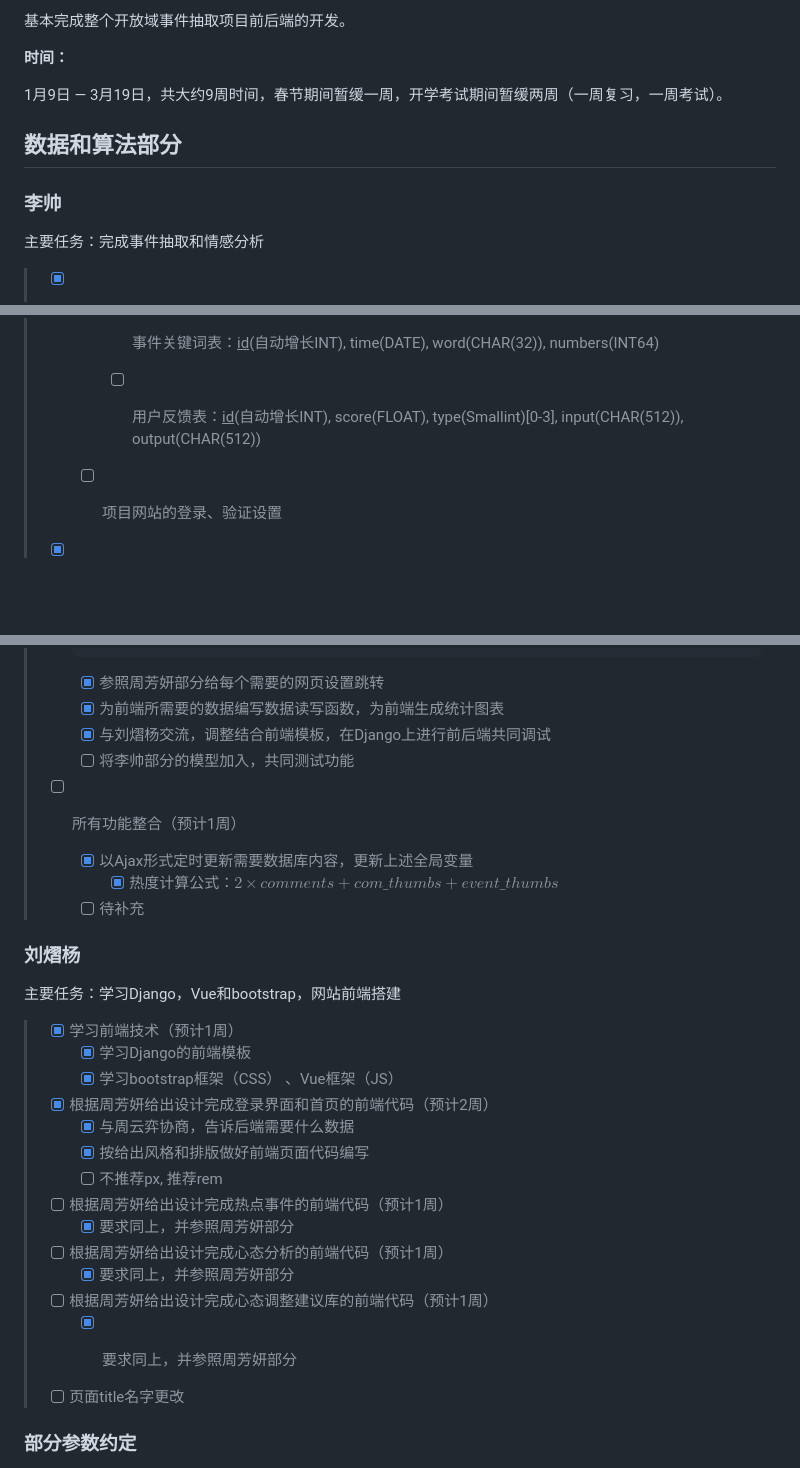
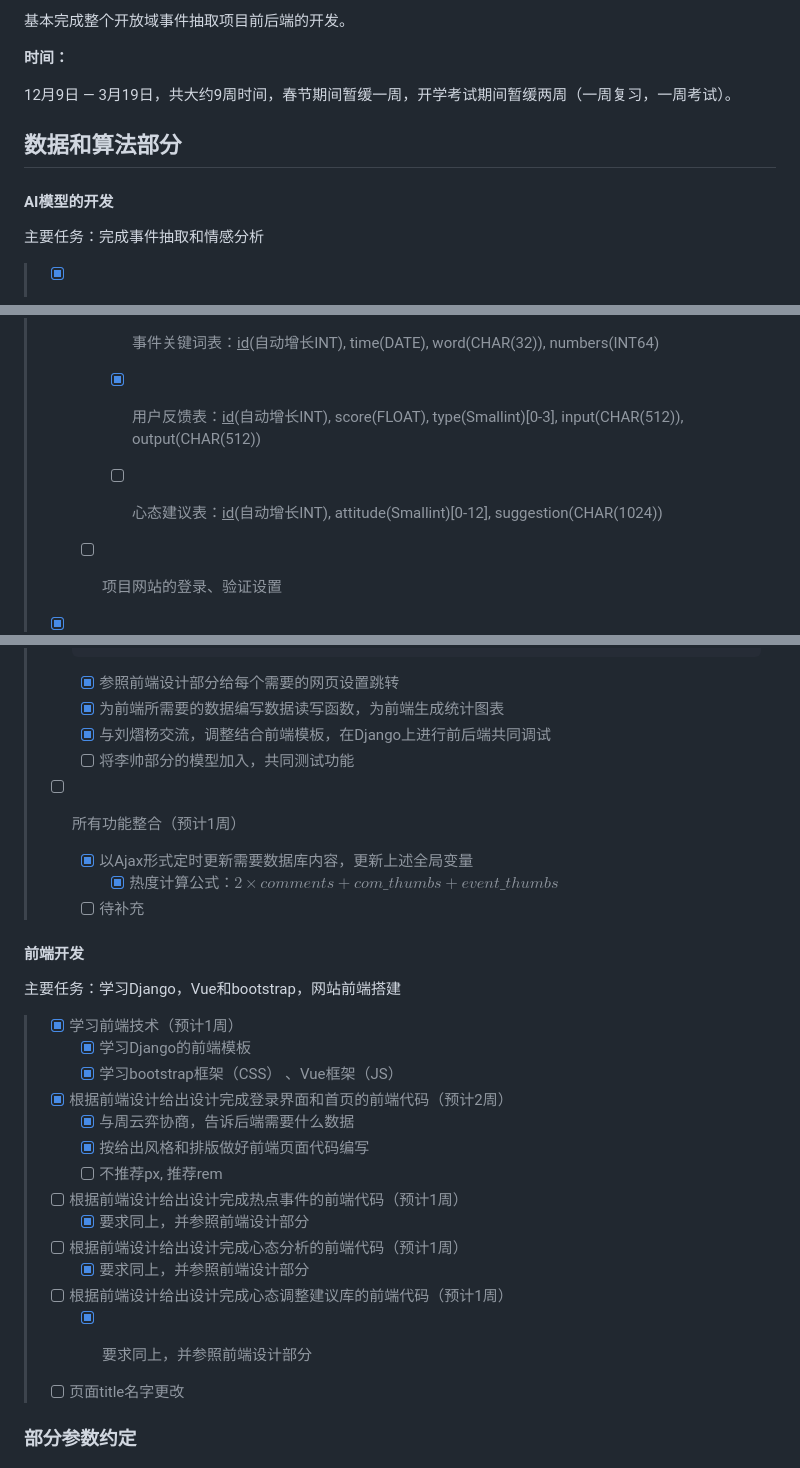
Before and after one commit to BeatsLeo/Social-Mindset-Analysis, a Markdown page: Docs/工作安排.md, 3 parts joined by grey strips. Drawn GitHub-style; blank space fills up the shorter version.

````diff
--- a/Docs/工作安排.md
+++ b/Docs/工作安排.md
@@ -12,13 +12,13 @@
 
 **时间：**
 
-1月9日 — 3月19日，共大约9周时间，春节期间暂缓一周，开学考试期间暂缓两周（一周复习，一周考试）。
+12月9日 — 3月19日，共大约9周时间，春节期间暂缓一周，开学考试期间暂缓两周（一周复习，一周考试）。
 
 
 
 ## 数据和算法部分
 
-### 李帅
+#### AI模型的开发
 
 主要任务：完成事件抽取和情感分析
 
@@ -339,7 +333,9 @@
 >
 >     * [x] 事件关键词表：<u>id</u>(自动增长INT), time(DATE), word(CHAR(32)), numbers(INT64)
 >
->     * [ ] 用户反馈表：<u>id</u>(自动增长INT), score(FLOAT), type(Smallint)[0-3], input(CHAR(512)), output(CHAR(512))
+>     * [x] 用户反馈表：<u>id</u>(自动增长INT), score(FLOAT), type(Smallint)[0-3], input(CHAR(512)), output(CHAR(512))
+>
+>     * [ ] 心态建议表：<u>id</u>(自动增长INT), attitude(Smallint)[0-12], suggestion(CHAR(1024))
 >
 >   * [ ] 项目网站的登录、验证设置
 >
@@ -355,7 +351,7 @@
 >   }
 >   ```
 >
->   * [x] 参照周芳妍部分给每个需要的网页设置跳转
+>   * [x] 参照前端设计部分给每个需要的网页设置跳转
 >   * [x] 为前端所需要的数据编写数据读写函数，为前端生成统计图表
 >   * [x] 与刘熠杨交流，调整结合前端模板，在Django上进行前后端共同调试
 >   * [ ] 将李帅部分的模型加入，共同测试功能
@@ -367,7 +363,7 @@
 
 
 
-### 刘熠杨
+#### 前端开发
 
 主要任务：学习Django，Vue和bootstrap，网站前端搭建
 
@@ -375,19 +371,19 @@
 >   * [x] 学习Django的前端模板
 >   * [x] 学习bootstrap框架（CSS） 、Vue框架（JS）
 >
-> * [x] 根据周芳妍给出设计完成登录界面和首页的前端代码（预计2周）
+> * [x] 根据前端设计给出设计完成登录界面和首页的前端代码（预计2周）
 >   * [x] 与周云弈协商，告诉后端需要什么数据
 >   * [x] 按给出风格和排版做好前端页面代码编写
 >   * [ ] 不推荐px, 推荐rem
 >
-> * [ ] 根据周芳妍给出设计完成热点事件的前端代码（预计1周）
->   * [x] 要求同上，并参照周芳妍部分
+> * [ ] 根据前端设计给出设计完成热点事件的前端代码（预计1周）
+>   * [x] 要求同上，并参照前端设计部分
 >
-> * [ ] 根据周芳妍给出设计完成心态分析的前端代码（预计1周）
->   * [x] 要求同上，并参照周芳妍部分
+> * [ ] 根据前端设计给出设计完成心态分析的前端代码（预计1周）
+>   * [x] 要求同上，并参照前端设计部分
 >
-> * [ ] 根据周芳妍给出设计完成心态调整建议库的前端代码（预计1周）
->   * [x] 要求同上，并参照周芳妍部分
+> * [ ] 根据前端设计给出设计完成心态调整建议库的前端代码（预计1周）
+>   * [x] 要求同上，并参照前端设计部分
 >
 >
 >
````
Also changed, not shown: other parts of Docs/工作安排.md (+3 -9 lines), Docs/心态调控建议.md (added, +148 -0 lines).
